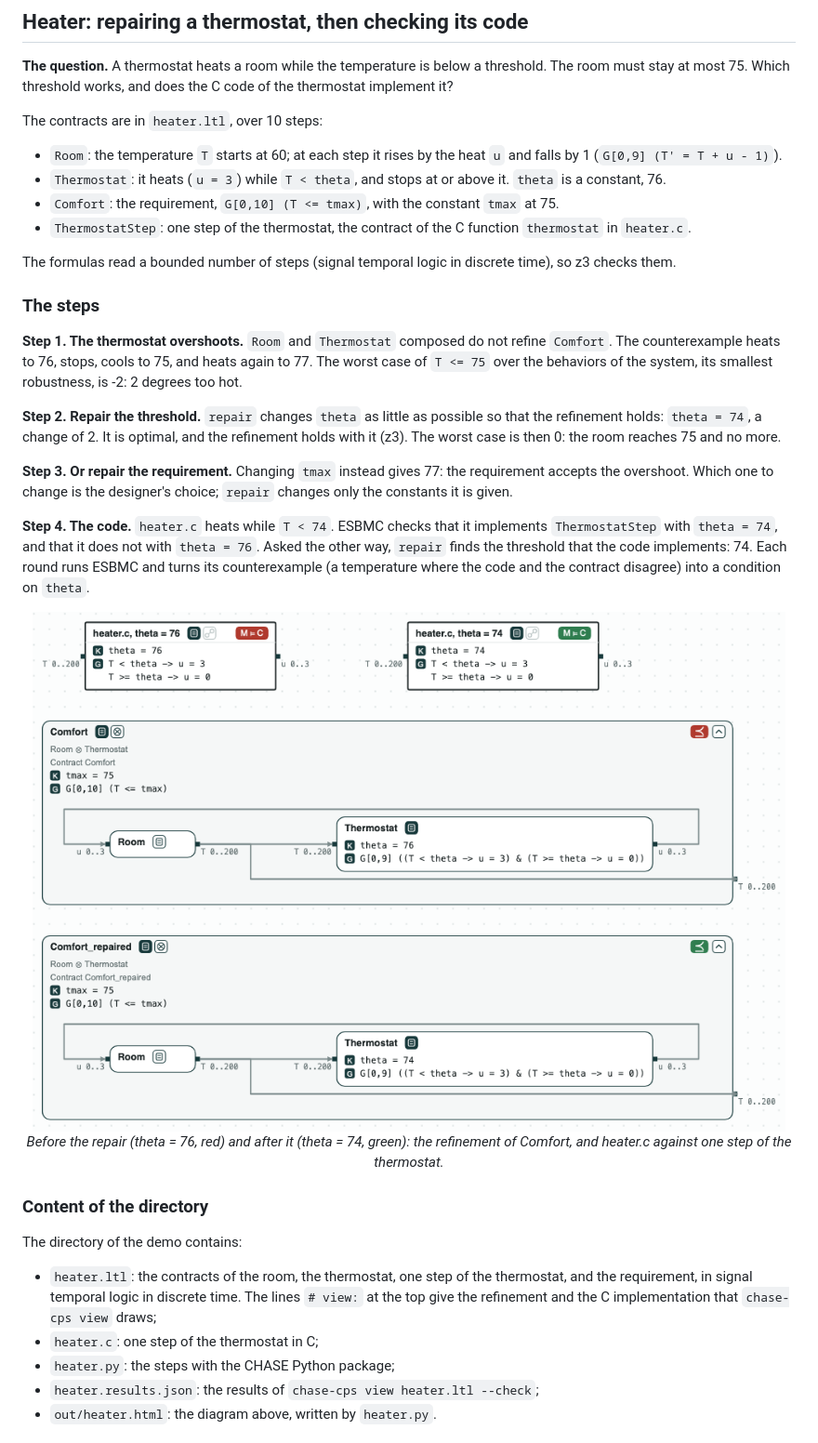
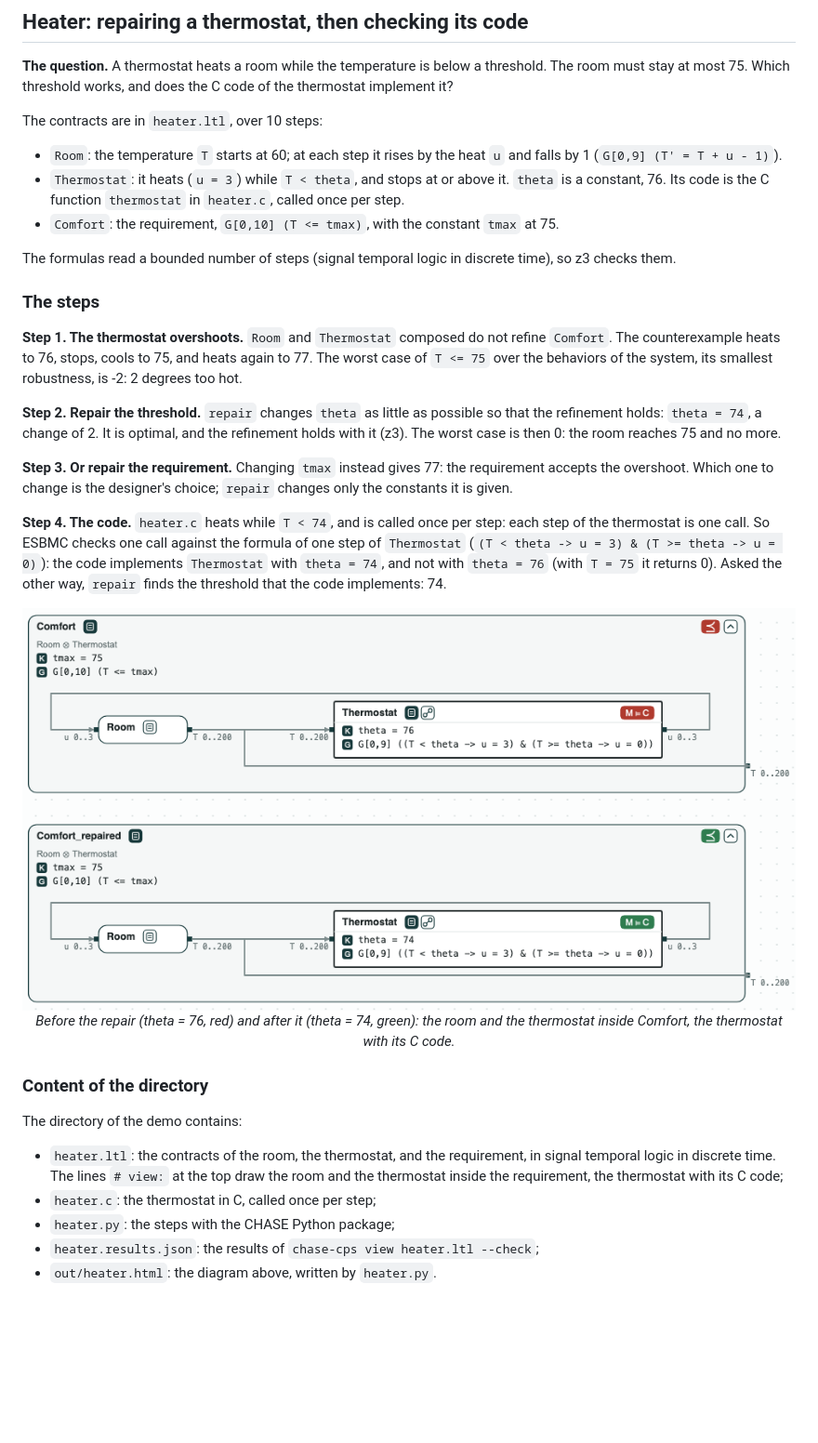
Before and after one commit to chase-cps/demos, a Markdown page: Heater/Heater.md, the part around one of its changes. Shown at 93% size. Rendered like a GitHub page; pictures changed too: Heater/images/before-and-after-repair.png; blank space fills up the shorter version.

Commit message:
Heater: heater.c is the thermostat, called once per step, drawn with its code inside Comfort; ThermostatStep is gone. Pages drawn again with the docked panel of the checks

```diff
--- a/Heater/Heater.md
+++ b/Heater/Heater.md
@@ -9,11 +9,10 @@ The contracts are in `heater.ltl`, over 10 steps:
 - `Room`: the temperature `T` starts at 60; at each step it rises by the
   heat `u` and falls by 1 (`G[0,9] (T' = T + u - 1)`).
 - `Thermostat`: it heats (`u = 3`) while `T < theta`, and stops at or
-  above it. `theta` is a constant, 76.
+  above it. `theta` is a constant, 76. Its code is the C function
+  `thermostat` in `heater.c`, called once per step.
 - `Comfort`: the requirement, `G[0,10] (T <= tmax)`, with the constant
   `tmax` at 75.
-- `ThermostatStep`: one step of the thermostat, the contract of the C
-  function `thermostat` in `heater.c`.
 
 The formulas read a bounded number of steps (signal temporal logic in
 discrete time), so z3 checks them.
@@ -34,11 +33,12 @@ the room reaches 75 and no more.
 the requirement accepts the overshoot. Which one to change is the
 designer's choice; `repair` changes only the constants it is given.
 
-**Step 4. The code.** `heater.c` heats while `T < 74`. ESBMC checks that it
-implements `ThermostatStep` with `theta = 74`, and that it does not with
-`theta = 76`. Asked the other way, `repair` finds the threshold that the
-code implements: 74. Each round runs ESBMC and turns its counterexample (a
-temperature where the code and the contract disagree) into a condition on
-`theta`.
+**Step 4. The code.** `heater.c` heats while `T < 74`, and is called once
+per step: each step of the thermostat is one call. So ESBMC checks one
+call against the formula of one step of `Thermostat`
+(`(T < theta -> u = 3) & (T >= theta -> u = 0)`): the code implements
+`Thermostat` with `theta = 74`, and not with `theta = 76` (with `T = 75`
+it returns 0). Asked the other way, `repair` finds the threshold that the
+code implements: 74.
 
 <p align="center">
@@ -46,14 +46,14 @@ temperature where the code and the contract disagree) into a condition on
   <br>
-  <em>Before the repair (theta = 76, red) and after it (theta = 74, green): the refinement of Comfort, and heater.c against one step of the thermostat.</em>
+  <em>Before the repair (theta = 76, red) and after it (theta = 74, green): the room and the thermostat inside Comfort, the thermostat with its C code.</em>
 </p>
 
 ### Content of the directory
 The directory of the demo contains:
-- `heater.ltl`: the contracts of the room, the thermostat, one step of the
-  thermostat, and the requirement, in signal temporal logic in discrete
-  time. The lines `# view:` at the top give the refinement and the C
-  implementation that `chase-cps view` draws;
-- `heater.c`: one step of the thermostat in C;
+- `heater.ltl`: the contracts of the room, the thermostat, and the
+  requirement, in signal temporal logic in discrete time. The lines
+  `# view:` at the top draw the room and the thermostat inside the
+  requirement, the thermostat with its C code;
+- `heater.c`: the thermostat in C, called once per step;
 - `heater.py`: the steps with the CHASE Python package;
 - `heater.results.json`: the results of `chase-cps view heater.ltl --check`;
 - `out/heater.html`: the diagram above, written by `heater.py`.
```
Also changed, not shown: other parts of Heater/Heater.md (+1 -1 lines), 12 other files.
